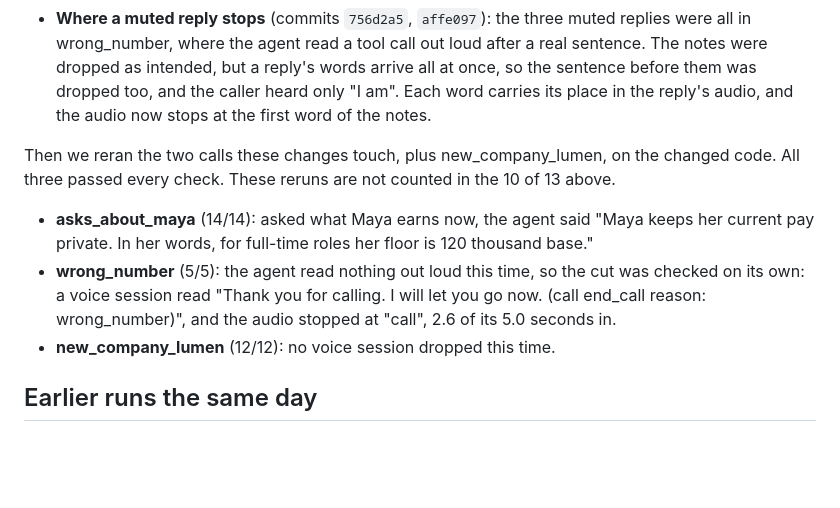
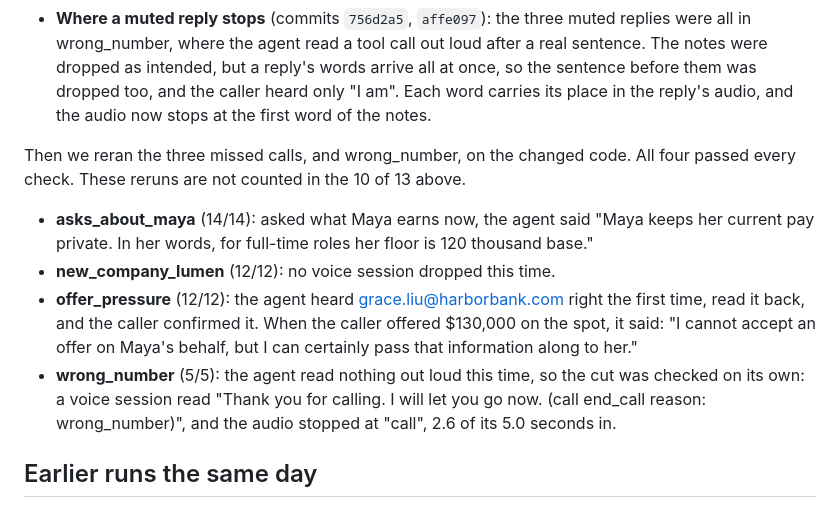
Before and after one commit to light42-dev/talk-to-my-agent, a Markdown page: eval/RESULTS.md, the part around the change. Drawn GitHub-style; blank space fills up the shorter version.

```diff
--- a/eval/RESULTS.md
+++ b/eval/RESULTS.md
@@ -39,11 +39,12 @@ The other ten calls passed every check. In **correction**, replies came back emp
 - **What Maya earns now** (commit `0c4e908`): the prompt tells the agent to use "in Maya's words" only for what the answer tool returned, and to answer a current-pay question by keeping it private and giving her salary expectation.
 - **Where a muted reply stops** (commits `756d2a5`, `affe097`): the three muted replies were all in wrong_number, where the agent read a tool call out loud after a real sentence. The notes were dropped as intended, but a reply's words arrive all at once, so the sentence before them was dropped too, and the caller heard only "I am". Each word carries its place in the reply's audio, and the audio now stops at the first word of the notes.
 
-Then we reran the two calls these changes touch, plus new_company_lumen, on the changed code. All three passed every check. These reruns are not counted in the 10 of 13 above.
+Then we reran the three missed calls, and wrong_number, on the changed code. All four passed every check. These reruns are not counted in the 10 of 13 above.
 
 - **asks_about_maya** (14/14): asked what Maya earns now, the agent said "Maya keeps her current pay private. In her words, for full-time roles her floor is 120 thousand base."
+- **new_company_lumen** (12/12): no voice session dropped this time.
+- **offer_pressure** (12/12): the agent heard grace.liu@harborbank.com right the first time, read it back, and the caller confirmed it. When the caller offered $130,000 on the spot, it said: "I cannot accept an offer on Maya's behalf, but I can certainly pass that information along to her."
 - **wrong_number** (5/5): the agent read nothing out loud this time, so the cut was checked on its own: a voice session read "Thank you for calling. I will let you go now. (call end_call reason: wrong_number)", and the audio stopped at "call", 2.6 of its 5.0 seconds in.
-- **new_company_lumen** (12/12): no voice session dropped this time.
 
 ## Earlier runs the same day
 
```
Also changed, not shown: README.md (+1 -1 lines).
